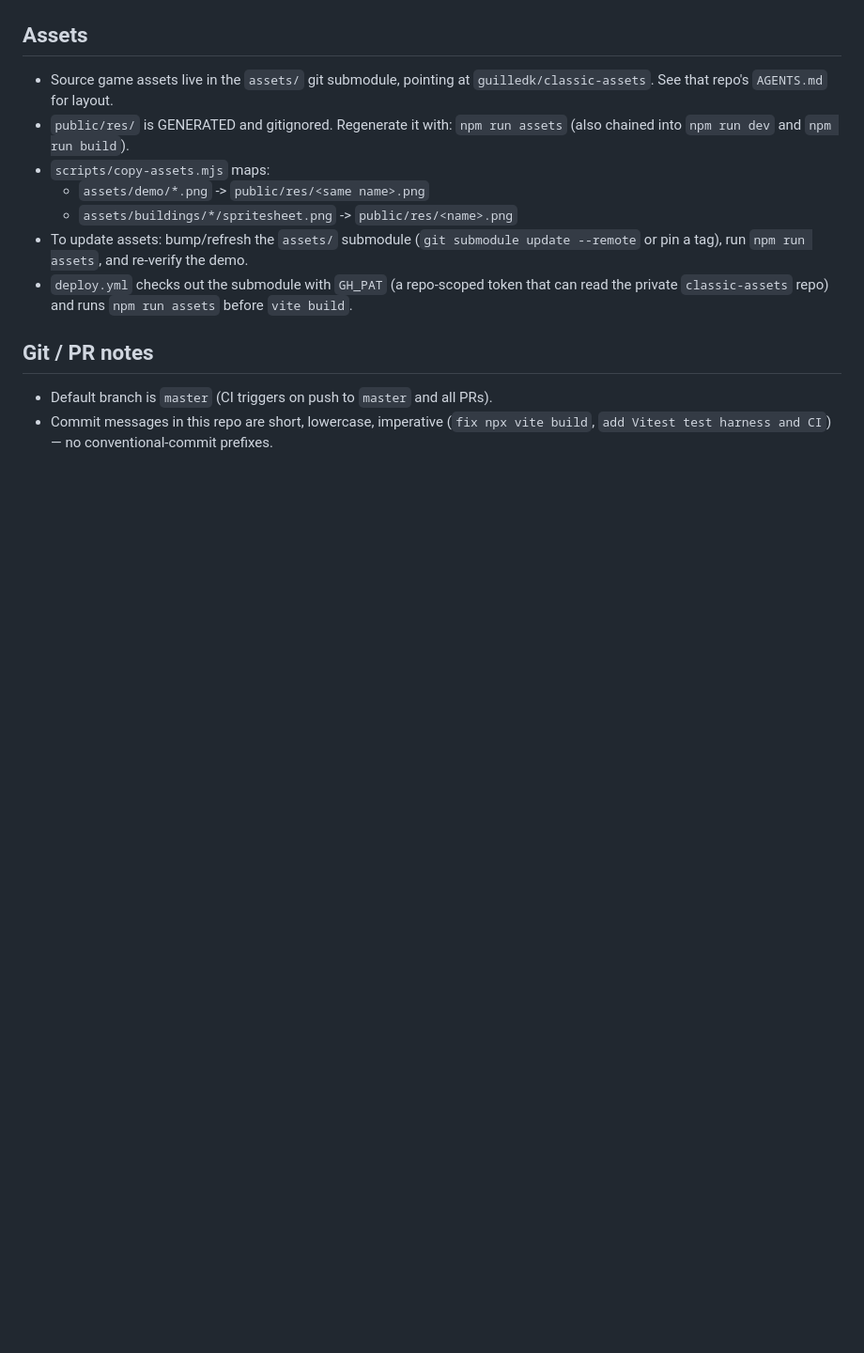
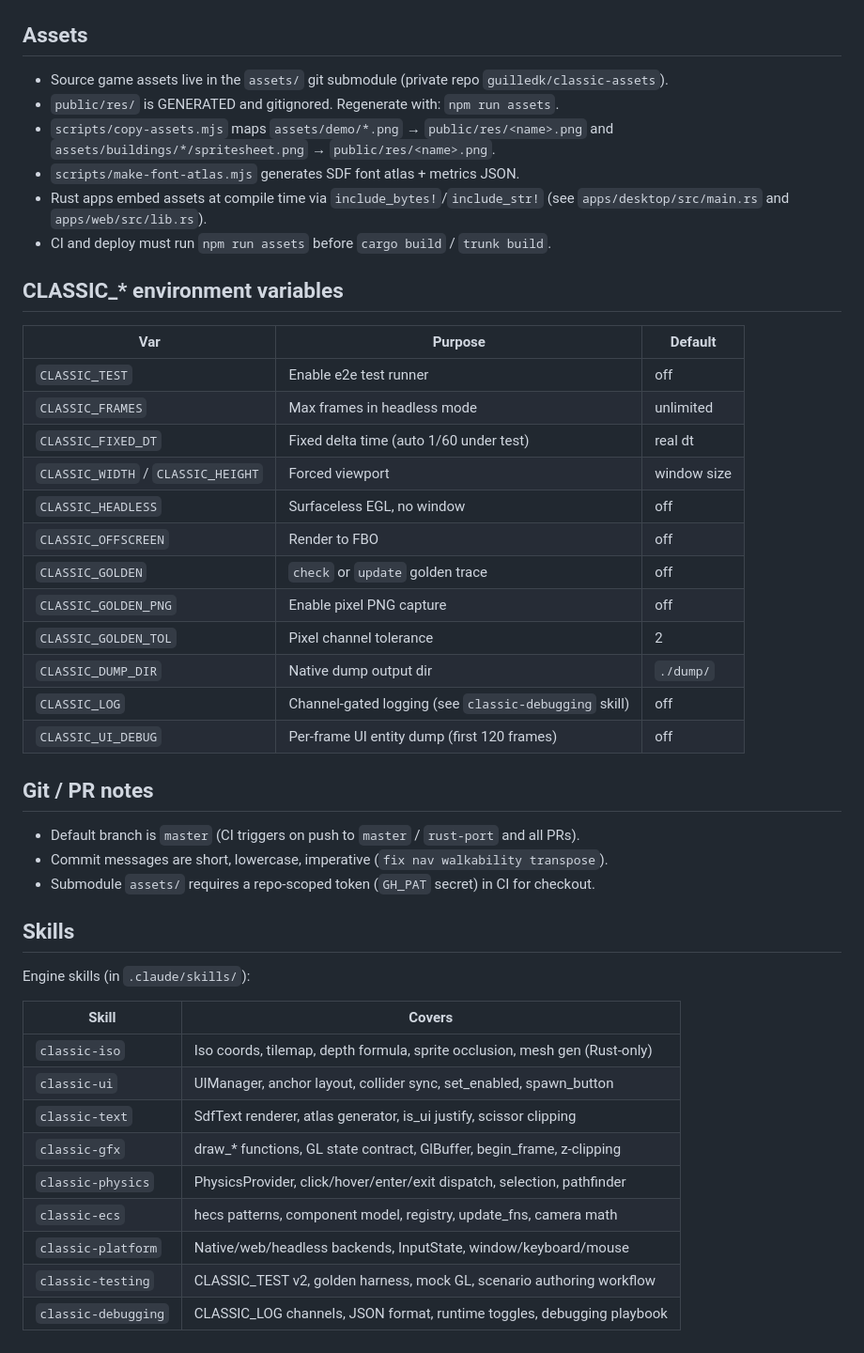
Before and after one commit to guilledk/classic-wgl, a Markdown page: AGENTS.md, the part around one of its changes. Shown at 94% size. Drawn GitHub-style; blank space fills up the shorter version.

```diff
--- a/AGENTS.md
+++ b/AGENTS.md
@@ -171,22 +148,50 @@ Error('Abstract method must be overridden')` rather than using the
 
 ## Assets
 
-- Source game assets live in the `assets/` git submodule, pointing at
-  `guilledk/classic-assets`. See that repo's `AGENTS.md` for layout.
-- `public/res/` is GENERATED and gitignored. Regenerate it with:
-  `npm run assets` (also chained into `npm run dev` and `npm run build`).
-- `scripts/copy-assets.mjs` maps:
-    - `assets/demo/*.png` -> `public/res/<same name>.png`
-    - `assets/buildings/*/spritesheet.png` -> `public/res/<name>.png`
-- To update assets: bump/refresh the `assets/` submodule (`git submodule
-update --remote` or pin a tag), run `npm run assets`, and re-verify the demo.
-- `deploy.yml` checks out the submodule with `GH_PAT` (a repo-scoped token that
-  can read the private `classic-assets` repo) and runs `npm run assets` before
-  `vite build`.
+- Source game assets live in the `assets/` git submodule (private repo `guilledk/classic-assets`).
+- `public/res/` is GENERATED and gitignored.  Regenerate with: `npm run assets`.
+- `scripts/copy-assets.mjs` maps `assets/demo/*.png` → `public/res/<name>.png` and
+  `assets/buildings/*/spritesheet.png` → `public/res/<name>.png`.
+- `scripts/make-font-atlas.mjs` generates SDF font atlas + metrics JSON.
+- Rust apps embed assets at compile time via `include_bytes!`/`include_str!` (see
+  `apps/desktop/src/main.rs` and `apps/web/src/lib.rs`).
+- CI and deploy must run `npm run assets` before `cargo build` / `trunk build`.
+
+## CLASSIC_* environment variables
+
+| Var | Purpose | Default |
+|---|---|---|
+| `CLASSIC_TEST` | Enable e2e test runner | off |
+| `CLASSIC_FRAMES` | Max frames in headless mode | unlimited |
+| `CLASSIC_FIXED_DT` | Fixed delta time (auto 1/60 under test) | real dt |
+| `CLASSIC_WIDTH` / `CLASSIC_HEIGHT` | Forced viewport | window size |
+| `CLASSIC_HEADLESS` | Surfaceless EGL, no window | off |
+| `CLASSIC_OFFSCREEN` | Render to FBO | off |
+| `CLASSIC_GOLDEN` | `check` or `update` golden trace | off |
+| `CLASSIC_GOLDEN_PNG` | Enable pixel PNG capture | off |
+| `CLASSIC_GOLDEN_TOL` | Pixel channel tolerance | 2 |
+| `CLASSIC_DUMP_DIR` | Native dump output dir | `./dump/` |
+| `CLASSIC_LOG` | Channel-gated logging (see `classic-debugging` skill) | off |
+| `CLASSIC_UI_DEBUG` | Per-frame UI entity dump (first 120 frames) | off |
 
 ## Git / PR notes
 
-- Default branch is `master` (CI triggers on push to `master` and all PRs).
-- Commit messages in this repo are short, lowercase, imperative
-  (`fix npx vite build`, `add Vitest test harness and CI`) — no
-  conventional-commit prefixes.
+- Default branch is `master` (CI triggers on push to `master` / `rust-port` and all PRs).
+- Commit messages are short, lowercase, imperative (`fix nav walkability transpose`).
+- Submodule `assets/` requires a repo-scoped token (`GH_PAT` secret) in CI for checkout.
+
+## Skills
+
+Engine skills (in `.claude/skills/`):
+
+| Skill | Covers |
+|---|---|
+| `classic-iso` | Iso coords, tilemap, depth formula, sprite occlusion, mesh gen (Rust-only) |
+| `classic-ui` | UIManager, anchor layout, collider sync, set_enabled, spawn_button |
+| `classic-text` | SdfText renderer, atlas generator, is_ui justify, scissor clipping |
+| `classic-gfx` | draw_* functions, GL state contract, GlBuffer, begin_frame, z-clipping |
+| `classic-physics` | PhysicsProvider, click/hover/enter/exit dispatch, selection, pathfinder |
+| `classic-ecs` | hecs patterns, component model, registry, update_fns, camera math |
+| `classic-platform` | Native/web/headless backends, InputState, window/keyboard/mouse |
+| `classic-testing` | CLASSIC_TEST v2, golden harness, mock GL, scenario authoring workflow |
+| `classic-debugging` | CLASSIC_LOG channels, JSON format, runtime toggles, debugging playbook |
```
Also changed, not shown: other parts of AGENTS.md (+121 -144 lines).
